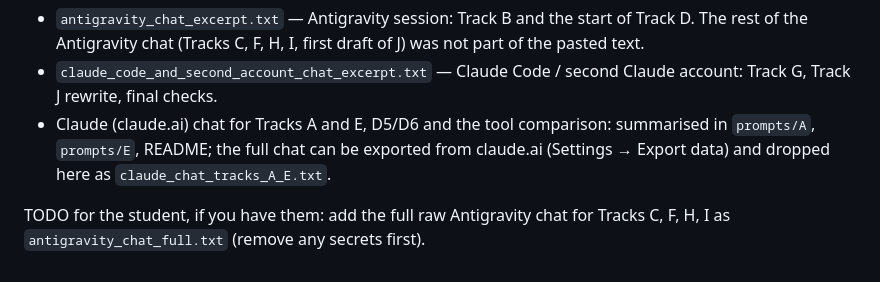
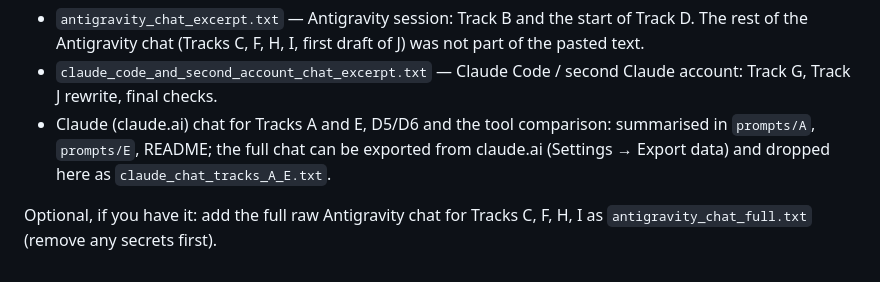
Before and after one commit to niranjanpatil1010/Lab8_OT_241070055_Niranjan_Patil, a Markdown page: prompts/exports/README.md, the part around the change. Rendered like a GitHub page.

```diff
--- a/prompts/exports/README.md
+++ b/prompts/exports/README.md
@@ -4,4 +4,4 @@ Saved here (text excerpts pasted by the student; wording as pasted):
 - `claude_code_and_second_account_chat_excerpt.txt` — Claude Code / second Claude account: Track G, Track J rewrite, final checks.
 - Claude (claude.ai) chat for Tracks A and E, D5/D6 and the tool comparison: summarised in `prompts/A`, `prompts/E`, README; the full chat can be exported from claude.ai (Settings → Export data) and dropped here as `claude_chat_tracks_A_E.txt`.
 
-TODO for the student, if you have them: add the full raw Antigravity chat for Tracks C, F, H, I as `antigravity_chat_full.txt` (remove any secrets first).
+Optional, if you have it: add the full raw Antigravity chat for Tracks C, F, H, I as `antigravity_chat_full.txt` (remove any secrets first).
```
Also changed, not shown: REPORT.md (+5 -1 lines), results/trackD_locality_plot.png (added), results/trackG_shares_plot.png (added).
